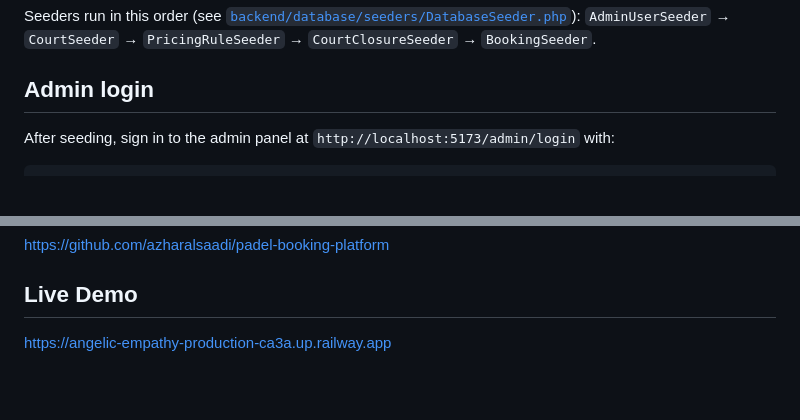
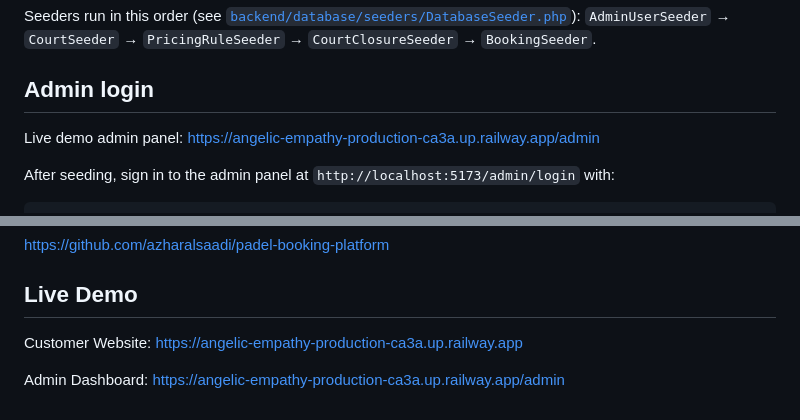
Before and after one commit to azharalsaadi/padel-booking-platform, a Markdown page: README.md, 2 parts joined by grey strips. GitHub-like rendering; blank space fills up the shorter version.

Commit message:
Update README live demo links
Add the deployed customer/admin URLs to the Live Demo section and link
the live admin dashboard from the Admin login section.

Co-Authored-By: Claude Sonnet 5 <noreply@anthropic.com>

````diff
--- a/README.md
+++ b/README.md
@@ -172,6 +172,8 @@ Seeders run in this order (see [`backend/database/seeders/DatabaseSeeder.php`](b
 
 ## Admin login
 
+Live demo admin panel: [https://angelic-empathy-production-ca3a.up.railway.app/admin](https://angelic-empathy-production-ca3a.up.railway.app/admin)
+
 After seeding, sign in to the admin panel at `http://localhost:5173/admin/login` with:
 
 ```
@@ -260,4 +262,7 @@ design-references/   Reference screenshots the UI was matched against
 ## GitHub Repository
 https://github.com/azharalsaadi/padel-booking-platform
 ## Live Demo
-https://angelic-empathy-production-ca3a.up.railway.app
+
+Customer Website: [https://angelic-empathy-production-ca3a.up.railway.app](https://angelic-empathy-production-ca3a.up.railway.app)
+
+Admin Dashboard: [https://angelic-empathy-production-ca3a.up.railway.app/admin](https://angelic-empathy-production-ca3a.up.railway.app/admin)
````
